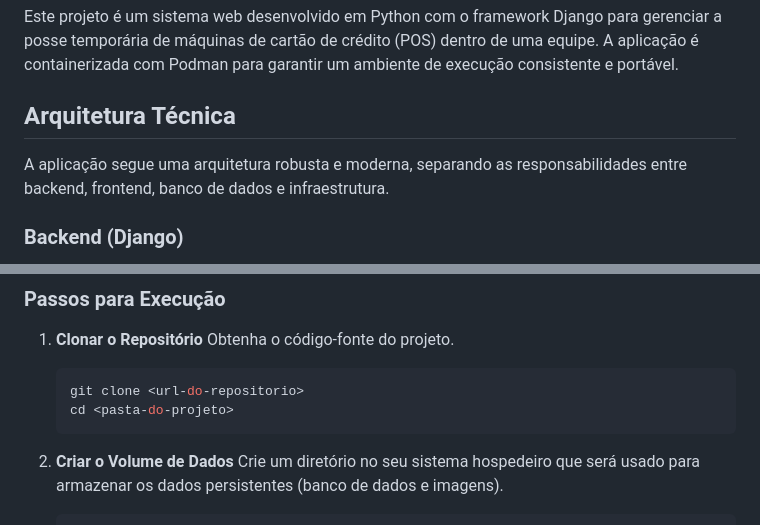
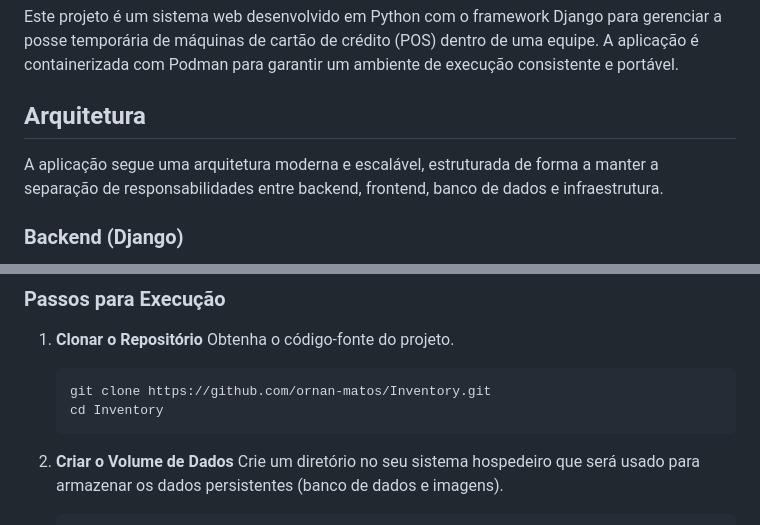
Before and after one commit to ornan-matos/Inventory, a Markdown page: README.md, 2 parts joined by grey strips. Rendered like a GitHub page.

Commit message:
Revise architecture section and clone instructions
Updated the architecture section and repository cloning instructions.

````diff
--- a/README.md
+++ b/README.md
@@ -2,9 +2,9 @@
 
 Este projeto é um sistema web desenvolvido em Python com o framework Django para gerenciar a posse temporária de máquinas de cartão de crédito (POS) dentro de uma equipe. A aplicação é containerizada com Podman para garantir um ambiente de execução consistente e portável.
 
-## Arquitetura Técnica
+## Arquitetura
 
-A aplicação segue uma arquitetura robusta e moderna, separando as responsabilidades entre backend, frontend, banco de dados e infraestrutura.
+A aplicação segue uma arquitetura moderna e escalável, estruturada de forma a manter a separação de responsabilidades entre backend, frontend, banco de dados e infraestrutura.
 
 ### Backend (Django)
 
@@ -68,8 +68,8 @@ Siga os passos abaixo para configurar e executar a aplicação em um novo ambien
 1.  **Clonar o Repositório**
     Obtenha o código-fonte do projeto.
     ```bash
-    git clone <url-do-repositorio>
-    cd <pasta-do-projeto>
+    git clone https://github.com/ornan-matos/Inventory.git
+    cd Inventory
     ```
 
 2.  **Criar o Volume de Dados**
````
